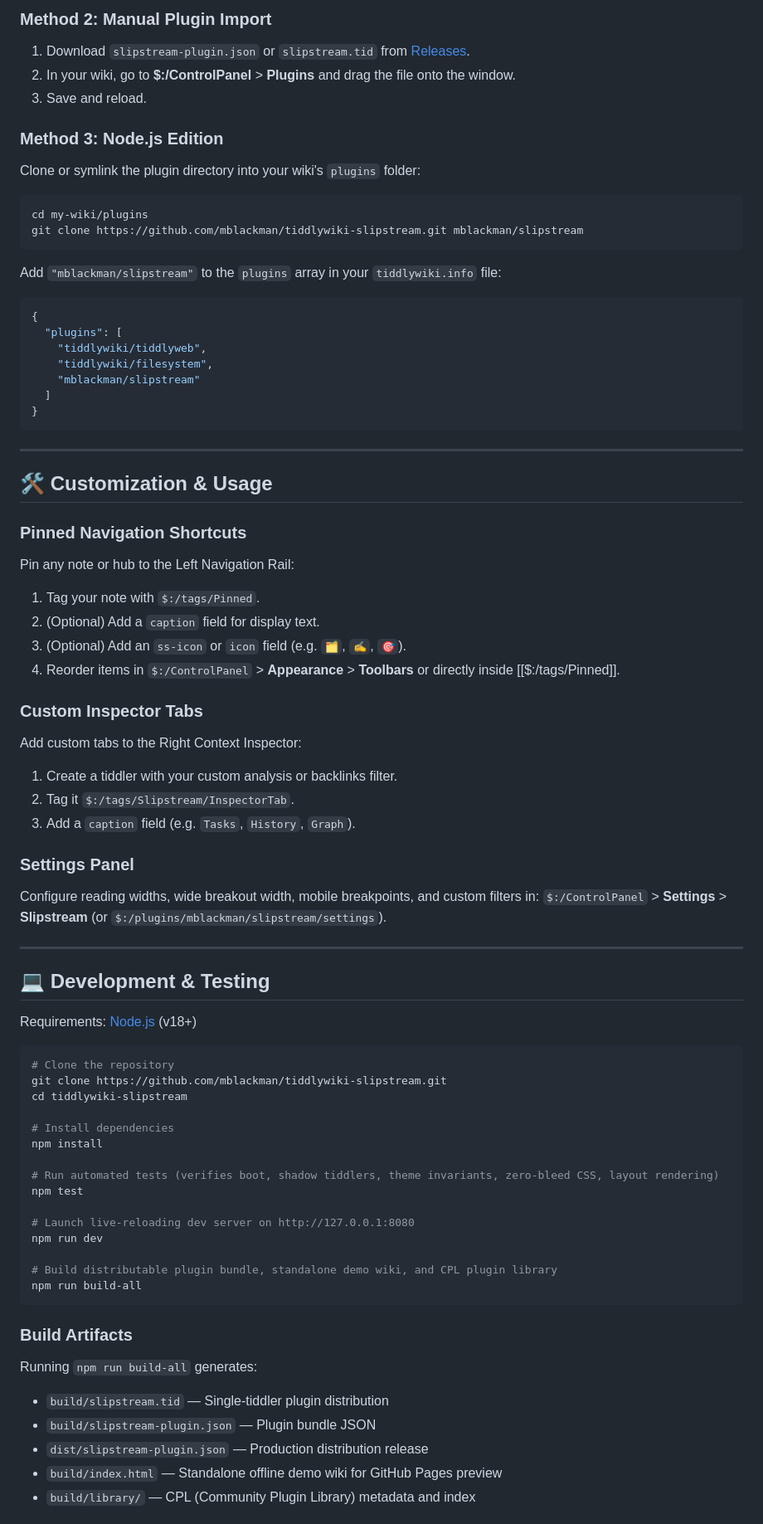
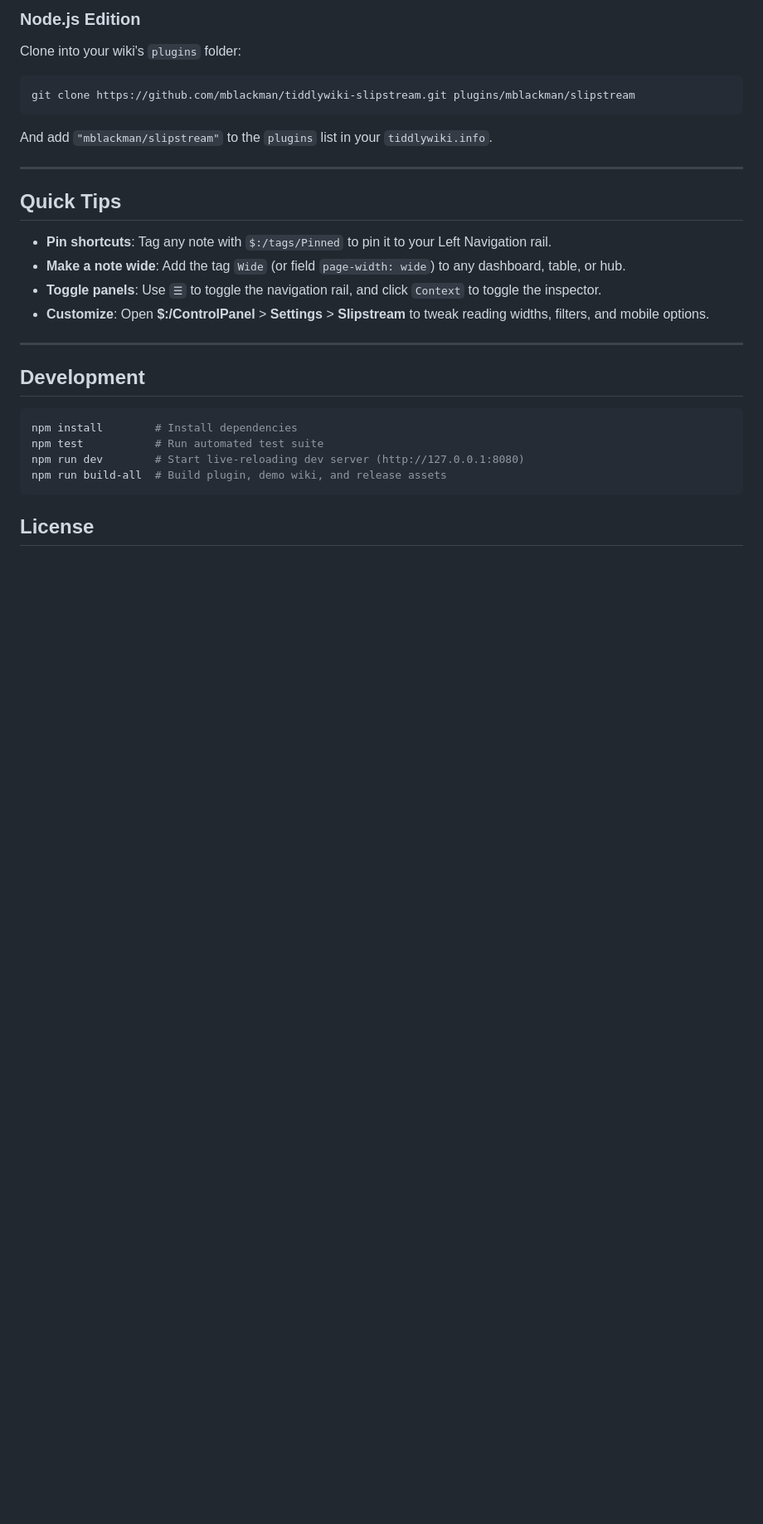
Before and after one commit to mblackman/tiddlywiki-slipstream, a Markdown page: README.md, the part around one of its changes. Shown at 83% size. Drawn GitHub-style; blank space fills up the shorter version.

Commit message:
docs: streamline README with concise user benefits and quick tips

````diff
--- a/README.md
+++ b/README.md
@@ -62,76 +35,30 @@ Included out-of-the-box via global custom widgets (`$:/tags/Global`):
 
-### Method 2: Manual Plugin Import
-1. Download `slipstream-plugin.json` or `slipstream.tid` from [Releases](https://github.com/mblackman/tiddlywiki-slipstream/releases).
-2. In your wiki, go to **$:/ControlPanel** > **Plugins** and drag the file onto the window.
-3. Save and reload.
-
-### Method 3: Node.js Edition
-Clone or symlink the plugin directory into your wiki's `plugins` folder:
+### Node.js Edition
+Clone into your wiki's `plugins` folder:
 ```bash
-cd my-wiki/plugins
-git clone https://github.com/mblackman/tiddlywiki-slipstream.git mblackman/slipstream
+git clone https://github.com/mblackman/tiddlywiki-slipstream.git plugins/mblackman/slipstream
 ```
-Add `"mblackman/slipstream"` to the `plugins` array in your `tiddlywiki.info` file:
-```json
-{
-  "plugins": [
-    "tiddlywiki/tiddlyweb",
-    "tiddlywiki/filesystem",
-    "mblackman/slipstream"
-  ]
-}
-```
+And add `"mblackman/slipstream"` to the `plugins` list in your `tiddlywiki.info`.
 
 ---
 
-## 🛠️ Customization & Usage
+## Quick Tips
 
-### Pinned Navigation Shortcuts
-Pin any note or hub to the Left Navigation Rail:
-1. Tag your note with `$:/tags/Pinned`.
-2. (Optional) Add a `caption` field for display text.
-3. (Optional) Add an `ss-icon` or `icon` field (e.g. `🗂️`, `✍️`, `🎯`).
-4. Reorder items in `$:/ControlPanel` > **Appearance** > **Toolbars** or directly inside [[$:/tags/Pinned]].
-
-### Custom Inspector Tabs
-Add custom tabs to the Right Context Inspector:
-1. Create a tiddler with your custom analysis or backlinks filter.
-2. Tag it `$:/tags/Slipstream/InspectorTab`.
-3. Add a `caption` field (e.g. `Tasks`, `History`, `Graph`).
-
-### Settings Panel
-Configure reading widths, wide breakout width, mobile breakpoints, and custom filters in:
-`$:/ControlPanel` > **Settings** > **Slipstream** (or `$:/plugins/mblackman/slipstream/settings`).
+* **Pin shortcuts**: Tag any note with `$:/tags/Pinned` to pin it to your Left Navigation rail.
+* **Make a note wide**: Add the tag `Wide` (or field `page-width: wide`) to any dashboard, table, or hub.
+* **Toggle panels**: Use `☰` to toggle the navigation rail, and click `Context` to toggle the inspector.
+* **Customize**: Open **$:/ControlPanel** > **Settings** > **Slipstream** to tweak reading widths, filters, and mobile options.
 
 ---
 
-## 💻 Development & Testing
-
-Requirements: [Node.js](https://nodejs.org/) (v18+)
+## Development
 
 ```bash
-# Clone the repository
-git clone https://github.com/mblackman/tiddlywiki-slipstream.git
-cd tiddlywiki-slipstream
-
-# Install dependencies
-npm install
-
-# Run automated tests (verifies boot, shadow tiddlers, theme invariants, zero-bleed CSS, layout rendering)
-npm test
-
-# Launch live-reloading dev server on http://127.0.0.1:8080
-npm run dev
-
-# Build distributable plugin bundle, standalone demo wiki, and CPL plugin library
-npm run build-all
+npm install        # Install dependencies
+npm test           # Run automated test suite
+npm run dev        # Start live-reloading dev server (http://127.0.0.1:8080)
+npm run build-all  # Build plugin, demo wiki, and release assets
 ```
 
-### Build Artifacts
-Running `npm run build-all` generates:
-* `build/slipstream.tid` — Single-tiddler plugin distribution
-* `build/slipstream-plugin.json` — Plugin bundle JSON
-* `dist/slipstream-plugin.json` — Production distribution release
-* `build/index.html` — Standalone offline demo wiki for GitHub Pages preview
-* `build/library/` — CPL (Community Plugin Library) metadata and index
+## License
 
````
Also changed, not shown: other parts of README.md (+21 -52 lines).
